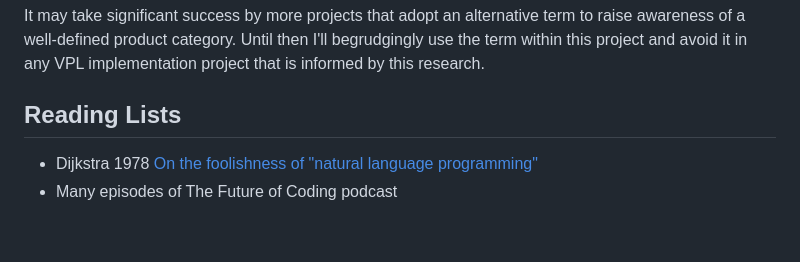
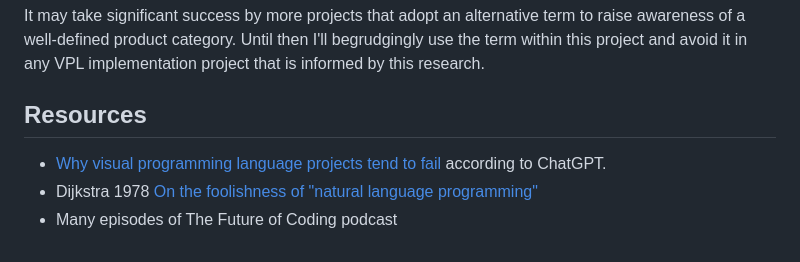
Before and after one commit to christo/vpl, a Markdown page: README.md, the part around the change. Drawn GitHub-style.

Commit message:
link gippity's idea

```diff
--- a/README.md
+++ b/README.md
@@ -65,7 +65,9 @@ It may take significant success by more projects that adopt an alternative term
 of a well-defined product category. Until then I'll begrudgingly use the term within this project
 and avoid it in any VPL implementation project that is informed by this research.
 
-## Reading Lists
+## Resources
 
+* [Why visual programming language projects tend to fail](ref/why-vpls-fail.chatgpt.md) according
+to ChatGPT.
 * Dijkstra 1978 [On the foolishness of "natural language programming"](notes/esd-foolishness-natural-language.md)
 * Many episodes of The Future of Coding podcast
```
